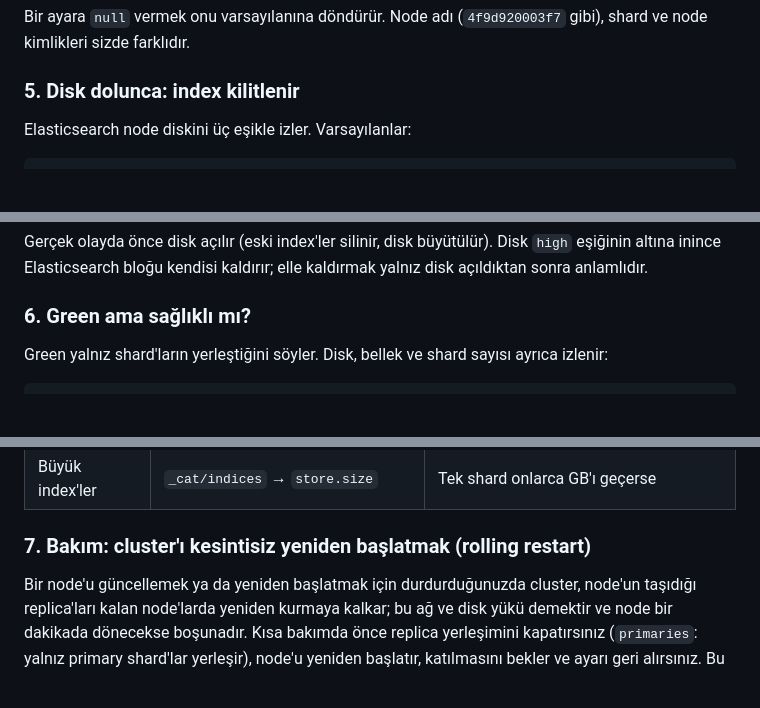
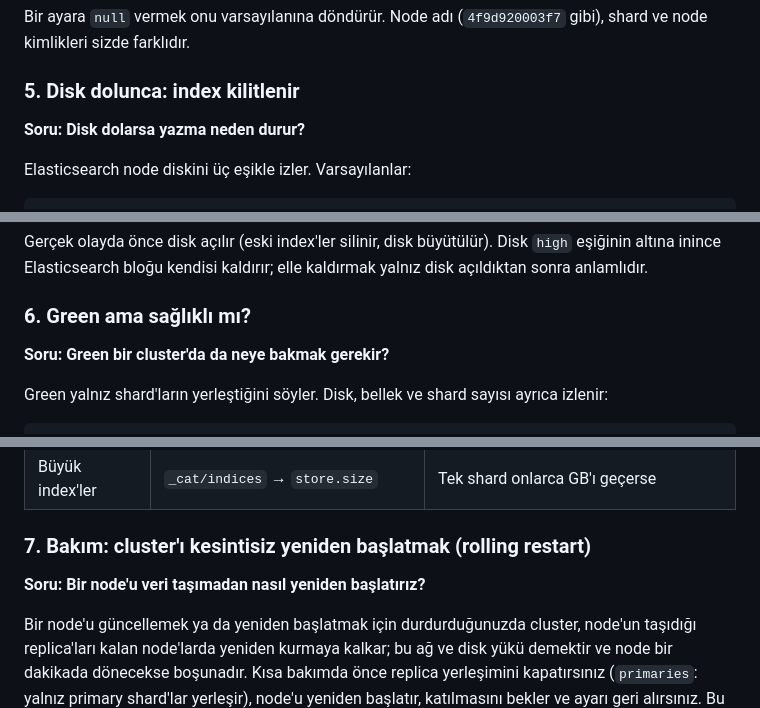
Before and after one commit to hakanbayraktar/elastic, a Markdown page: labs/LAB-21-cluster-sagligi-api/README.md, 3 parts joined by grey strips. Rendered like a GitHub page; blank space fills up the shorter version.

````diff
--- a/labs/LAB-21-cluster-sagligi-api/README.md
+++ b/labs/LAB-21-cluster-sagligi-api/README.md
@@ -270,6 +283,8 @@ kimlikleri sizde farklıdır.
 
 ### 5. Disk dolunca: index kilitlenir
 
+**Soru: Disk dolarsa yazma neden durur?**
+
 Elasticsearch node diskini üç eşikle izler. Varsayılanlar:
 
 ```bash
@@ -324,6 +339,8 @@ inince Elasticsearch bloğu kendisi kaldırır; elle kaldırmak yalnız disk aç
 
 ### 6. Green ama sağlıklı mı?
 
+**Soru: Green bir cluster'da da neye bakmak gerekir?**
+
 Green yalnız shard'ların yerleştiğini söyler. Disk, bellek ve shard sayısı ayrıca izlenir:
 
 ```bash
@@ -357,6 +374,8 @@ Sayılar sunucunuza ve yüklediğiniz verilere göre farklıdır; önemli olan s
 | Büyük index'ler | `_cat/indices` → `store.size` | Tek shard onlarca GB'ı geçerse |
 
 ### 7. Bakım: cluster'ı kesintisiz yeniden başlatmak (rolling restart)
+
+**Soru: Bir node'u veri taşımadan nasıl yeniden başlatırız?**
 
 Bir node'u güncellemek ya da yeniden başlatmak için durdurduğunuzda cluster, node'un taşıdığı replica'ları kalan
 node'larda yeniden kurmaya kalkar; bu ağ ve disk yükü demektir ve node bir dakikada dönecekse boşunadır. Kısa bakımda
````
Also changed, not shown: other parts of labs/LAB-21-cluster-sagligi-api/README.md (+30 -17 lines), assets/screenshots/LAB-21/01-index-management-red.png (deleted), assets/screenshots/LAB-21/03a-index-management-menu.png (added), assets/screenshots/LAB-21/03b-index-management-red.png (added), 3 other files.
